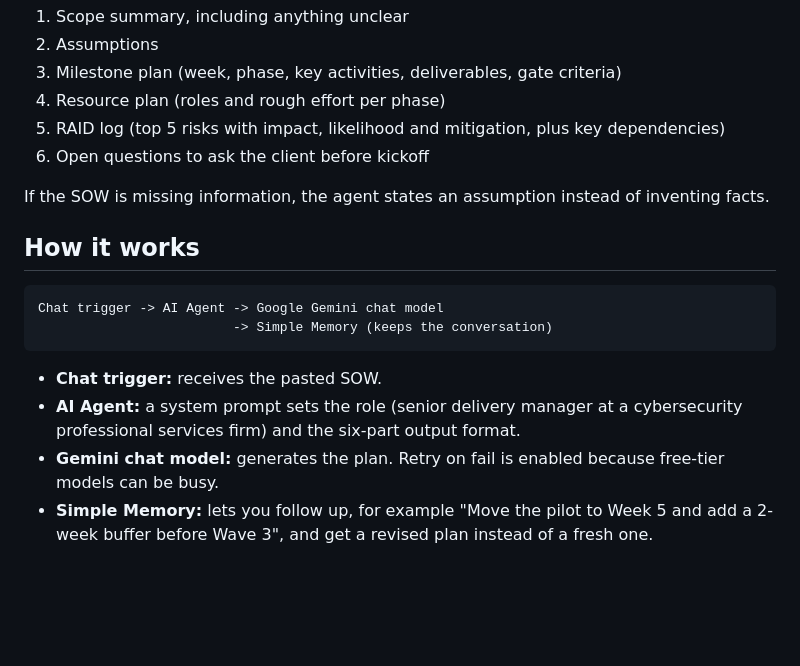
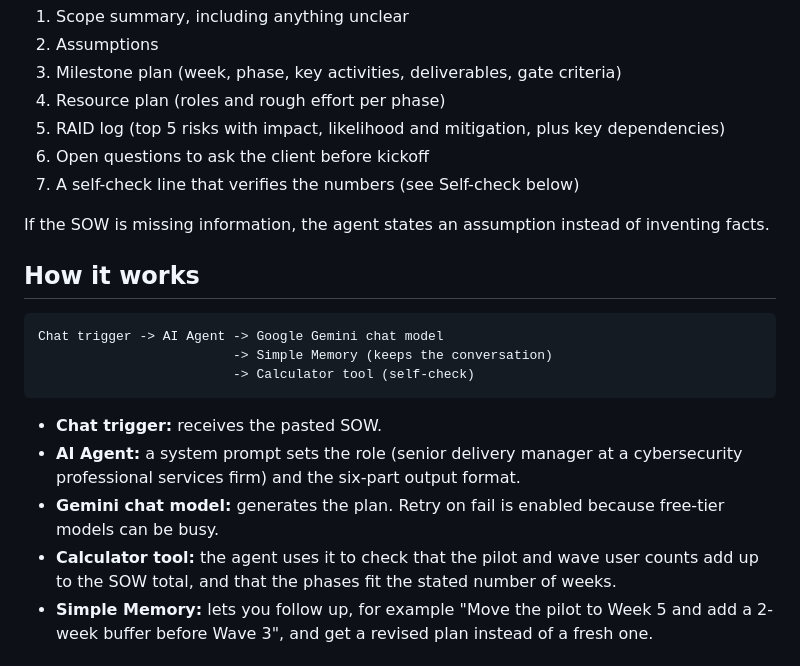
Before and after one commit to nrnitinrawal-2608/sow-to-delivery-plan-agent, a Markdown page: README.md, the part around one of its changes. Drawn GitHub-style; blank space fills up the shorter version.

````diff
--- a/README.md
+++ b/README.md
@@ -14,6 +14,7 @@ Paste a SOW into the chat and the agent returns:
 4. Resource plan (roles and rough effort per phase)
 5. RAID log (top 5 risks with impact, likelihood and mitigation, plus key dependencies)
 6. Open questions to ask the client before kickoff
+7. A self-check line that verifies the numbers (see Self-check below)
 
 If the SOW is missing information, the agent states an assumption instead of inventing facts.
 
@@ -22,11 +23,13 @@ If the SOW is missing information, the agent states an assumption instead of inv
 ```
 Chat trigger -> AI Agent -> Google Gemini chat model
                          -> Simple Memory (keeps the conversation)
+                         -> Calculator tool (self-check)
 ```
 
 - **Chat trigger:** receives the pasted SOW.
 - **AI Agent:** a system prompt sets the role (senior delivery manager at a cybersecurity professional services firm) and the six-part output format.
 - **Gemini chat model:** generates the plan. Retry on fail is enabled because free-tier models can be busy.
+- **Calculator tool:** the agent uses it to check that the pilot and wave user counts add up to the SOW total, and that the phases fit the stated number of weeks.
 - **Simple Memory:** lets you follow up, for example "Move the pilot to Week 5 and add a 2-week buffer before Wave 3", and get a revised plan instead of a fresh one.
 
 ## Demo
````
Also changed, not shown: other parts of README.md (+12 -1 lines), screenshots/03-self-check.png (added), 3 other files.
